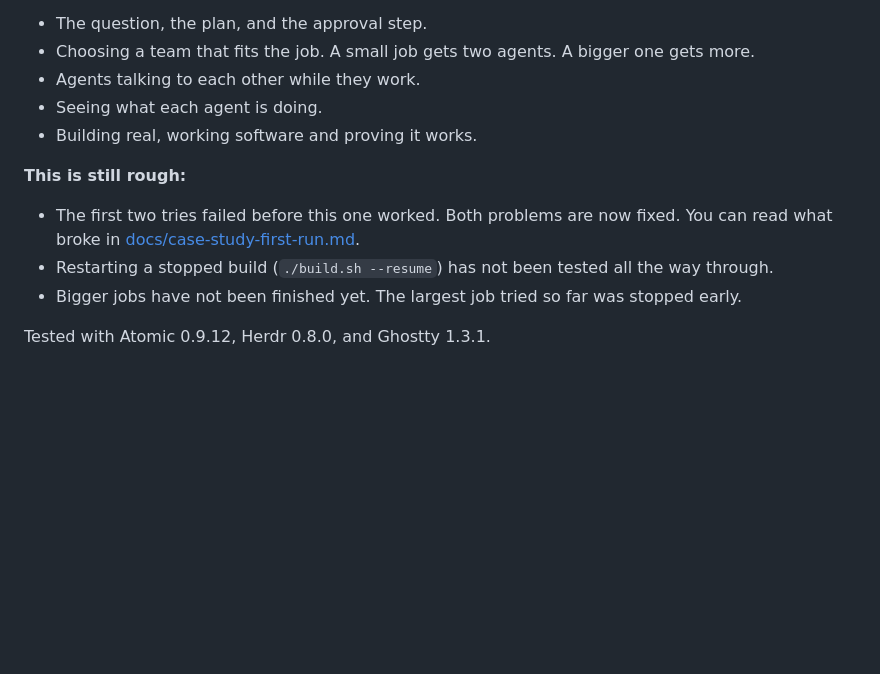
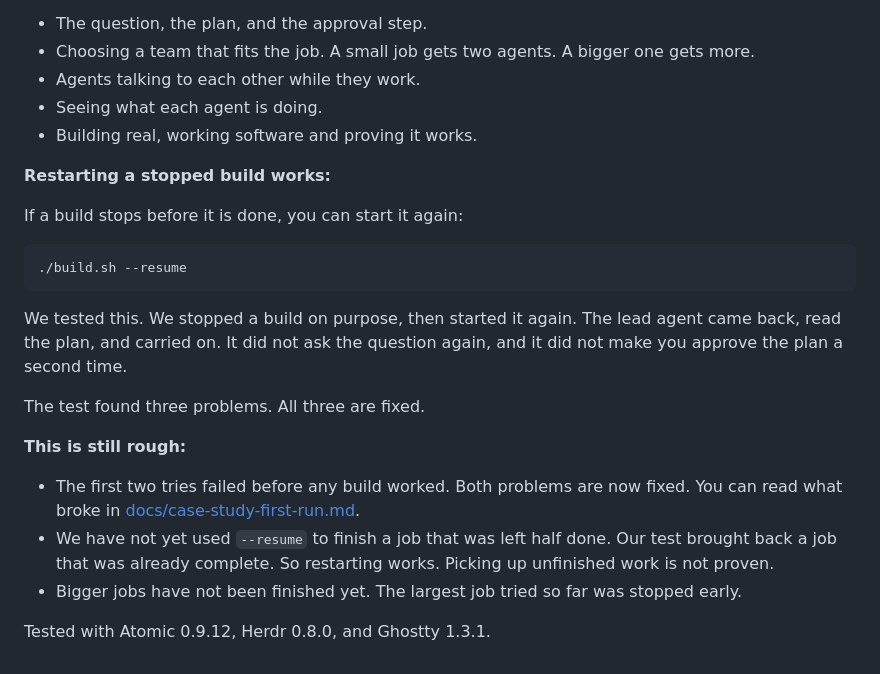
Before and after one commit to mpaiva/agentic-engineering-harness, a Markdown page: README.md, the part around the change. GitHub-like rendering; blank space fills up the shorter version.

Commit message:
docs: say that restarting a stopped build works, and what that does not prove
--resume is now tested end to end, so the README no longer lists it as untested. It gets its
own short section with the command and what to expect: the lead comes back, reads the plan,
and carries on without asking the question again or making you re-approve the plan.

The limit is stated in the same breath, because the difference matters and is easy to
overstate. The test brought back a job that was already complete. Restarting works; picking
up genuinely unfinished work is not proven, and the README says so in those words.

````diff
--- a/README.md
+++ b/README.md
@@ -262,11 +262,27 @@ Read the full story in [docs/case-study-poem-page.md](docs/case-study-poem-page.
 - Seeing what each agent is doing.
 - Building real, working software and proving it works.
 
+**Restarting a stopped build works:**
+
+If a build stops before it is done, you can start it again:
+
+```bash
+./build.sh --resume
+```
+
+We tested this. We stopped a build on purpose, then started it again. The lead agent came
+back, read the plan, and carried on. It did not ask the question again, and it did not make
+you approve the plan a second time.
+
+The test found three problems. All three are fixed.
+
 **This is still rough:**
 
-- The first two tries failed before this one worked. Both problems are now fixed. You can
+- The first two tries failed before any build worked. Both problems are now fixed. You can
   read what broke in [docs/case-study-first-run.md](docs/case-study-first-run.md).
-- Restarting a stopped build (`./build.sh --resume`) has not been tested all the way through.
+- We have not yet used `--resume` to finish a job that was left half done. Our test brought
+  back a job that was already complete. So restarting works. Picking up unfinished work is
+  not proven.
 - Bigger jobs have not been finished yet. The largest job tried so far was stopped early.
 
 Tested with Atomic 0.9.12, Herdr 0.8.0, and Ghostty 1.3.1.
````
